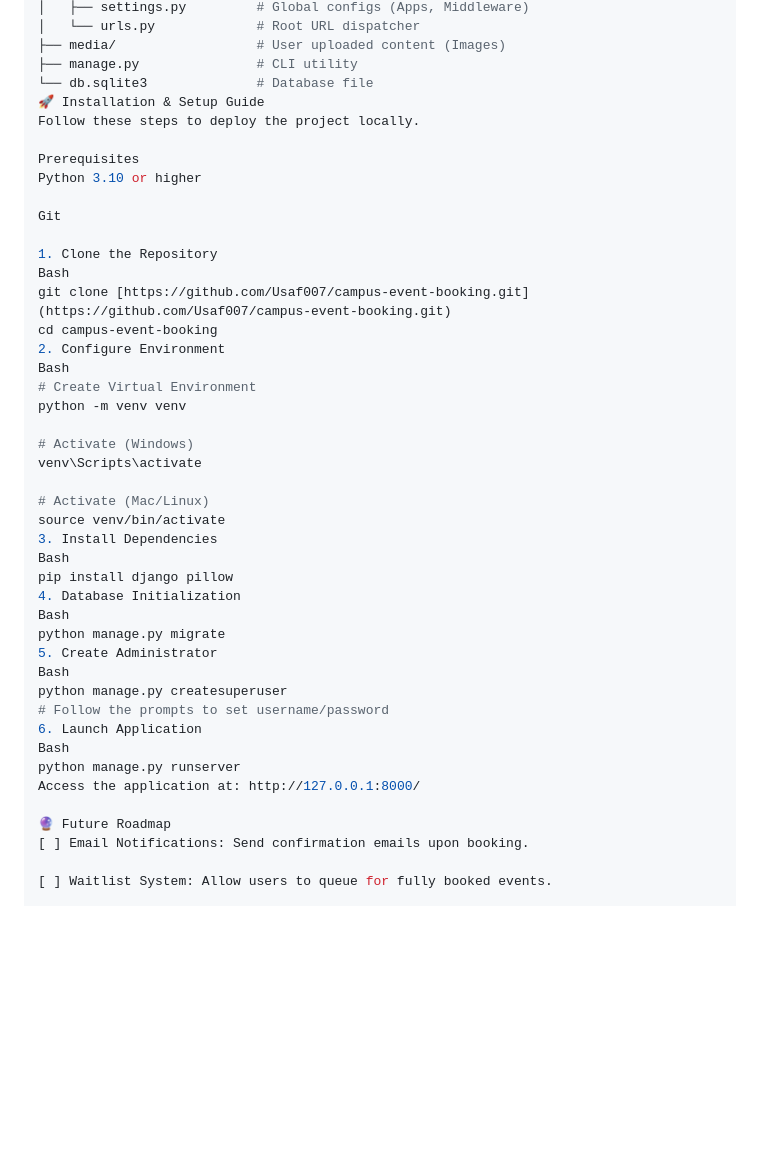
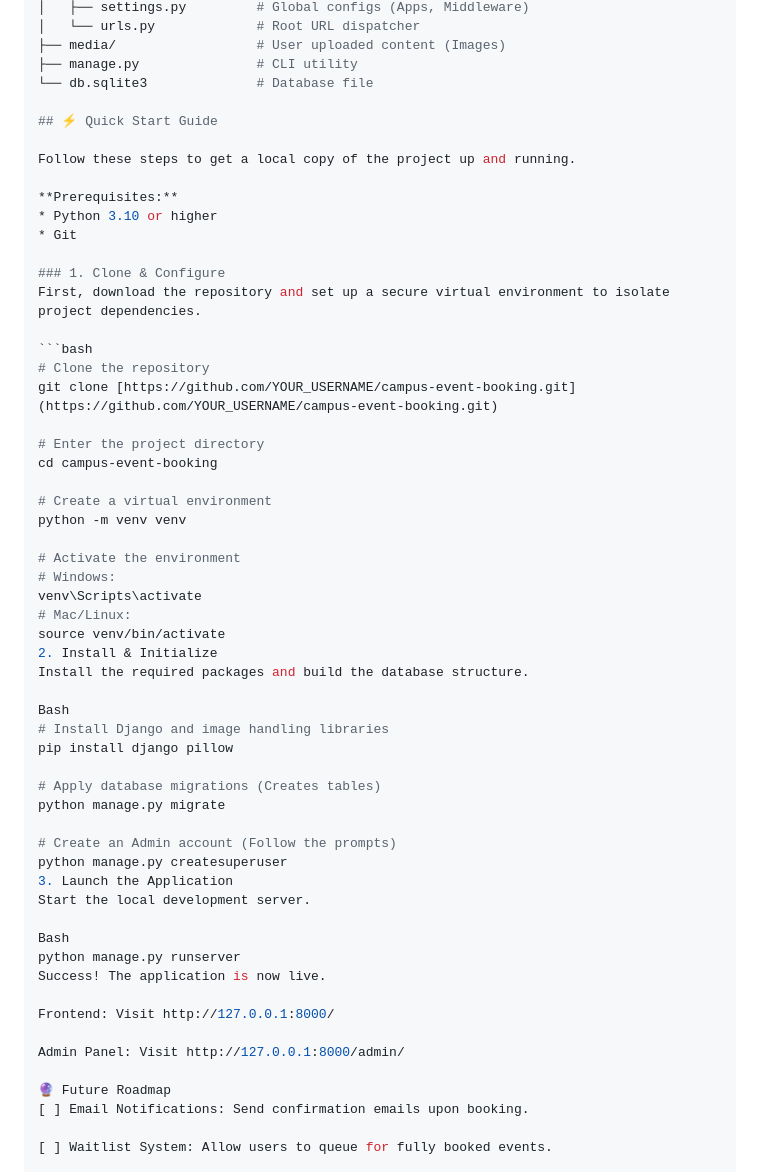
Before and after one commit to Usaf007/Campus-Event-Booking, a Markdown page: README.md, the part around the change. Drawn GitHub-style; blank space fills up the shorter version.

Commit message:
Refined installation instructions

````diff
--- a/README.md
+++ b/README.md
@@ -68,42 +68,55 @@ Campus-Events/
 ├── media/                  # User uploaded content (Images)
 ├── manage.py               # CLI utility
 └── db.sqlite3              # Database file
-🚀 Installation & Setup Guide
-Follow these steps to deploy the project locally.
 
-Prerequisites
-Python 3.10 or higher
+## ⚡ Quick Start Guide
 
-Git
+Follow these steps to get a local copy of the project up and running.
 
-1. Clone the Repository
-Bash
-git clone [https://github.com/Usaf007/campus-event-booking.git](https://github.com/Usaf007/campus-event-booking.git)
+**Prerequisites:**
+* Python 3.10 or higher
+* Git
+
+### 1. Clone & Configure
+First, download the repository and set up a secure virtual environment to isolate project dependencies.
+
+```bash
+# Clone the repository
+git clone [https://github.com/YOUR_USERNAME/campus-event-booking.git](https://github.com/YOUR_USERNAME/campus-event-booking.git)
+
+# Enter the project directory
 cd campus-event-booking
-2. Configure Environment
-Bash
-# Create Virtual Environment
+
+# Create a virtual environment
 python -m venv venv
 
-# Activate (Windows)
+# Activate the environment
+# Windows:
 venv\Scripts\activate
+# Mac/Linux:
+source venv/bin/activate
+2. Install & Initialize
+Install the required packages and build the database structure.
 
-# Activate (Mac/Linux)
-source venv/bin/activate
-3. Install Dependencies
 Bash
+# Install Django and image handling libraries
 pip install django pillow
-4. Database Initialization
-Bash
+
+# Apply database migrations (Creates tables)
 python manage.py migrate
-5. Create Administrator
-Bash
+
+# Create an Admin account (Follow the prompts)
 python manage.py createsuperuser
-# Follow the prompts to set username/password
-6. Launch Application
+3. Launch the Application
+Start the local development server.
+
 Bash
 python manage.py runserver
-Access the application at: http://127.0.0.1:8000/
+Success! The application is now live.
+
+Frontend: Visit http://127.0.0.1:8000/
+
+Admin Panel: Visit http://127.0.0.1:8000/admin/
 
 🔮 Future Roadmap
 [ ] Email Notifications: Send confirmation emails upon booking.
````
